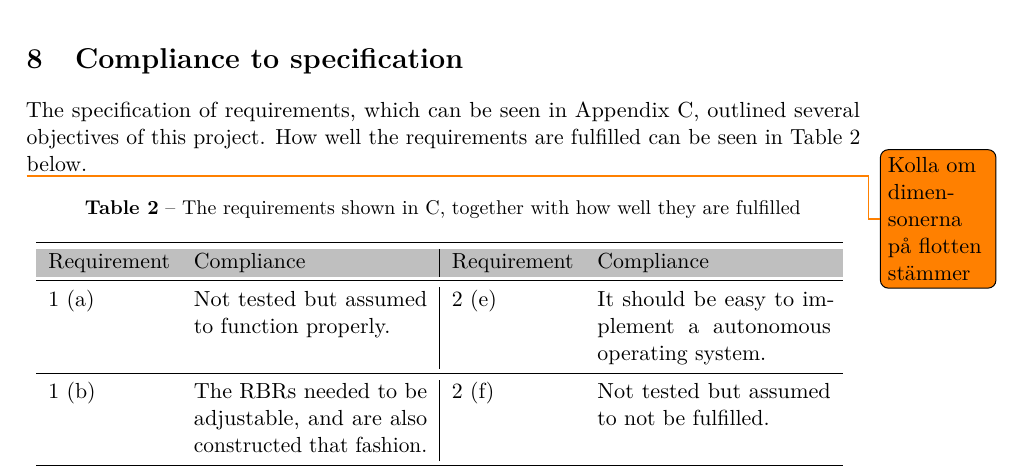
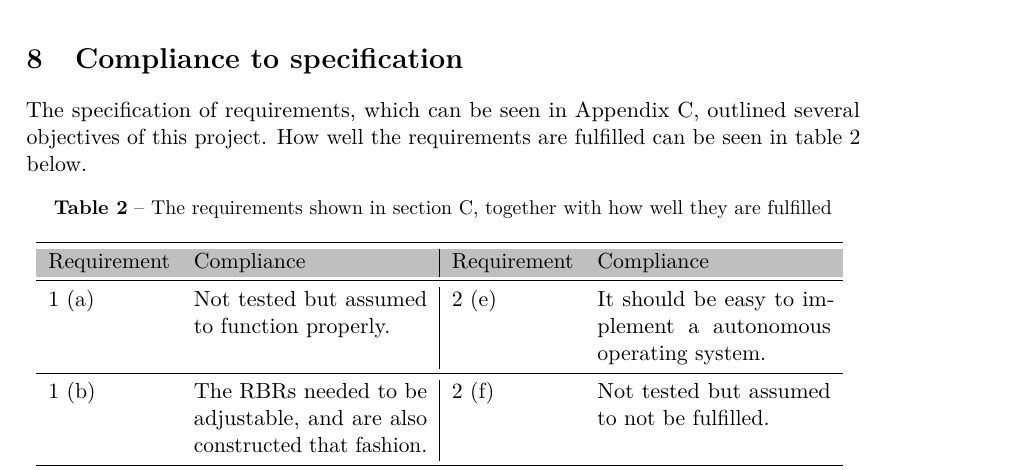
Before and after one commit to dbt-grupp-5/rapport, a LaTeX paper (document.tex, which reads complienceToSpec.tex): part of page 21 of 30, cut so that both start at the same text. Compiled offline with pdfLaTeX.

Commit message:
Changed to using \cref instead of \ref

```diff
--- a/complienceToSpec.tex
+++ b/complienceToSpec.tex
@@ -1,13 +1,11 @@
 \section{Compliance to specification}
 
-The specification of requirements, which can be seen in Appendix \ref{kravspec}, outlined several objectives of this project. How well the requirements are fulfilled can be seen in Table \ref{tab:kravspec} below.
-
-\todo{Kolla om dimensonerna på flotten stämmer}
+The specification of requirements, which can be seen in Appendix \ref{kravspec}, outlined several objectives of this project. How well the requirements are fulfilled can be seen in \cref{tab:kravspec} below.
 
 \FloatBarrier
 \begin{table}[H]
-\center
-\caption{The requirements shown in \ref{kravspec}, together with how well they are fulfilled}
+\centering
+\caption{The requirements shown in \cref{kravspec}, together with how well they are fulfilled}
 \begin{tabular}{l p{0.28\linewidth} | l p{0.28\linewidth}}
 \toprule
 \rowcolor{lightgray}
```
